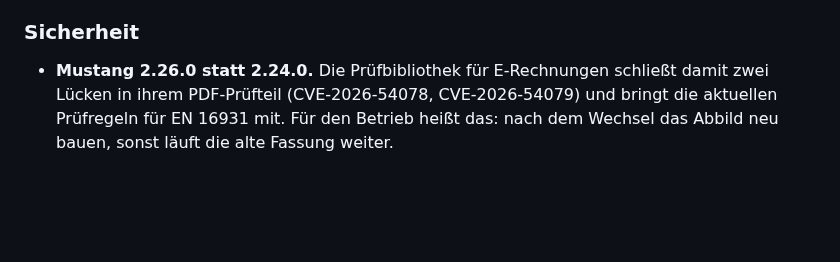
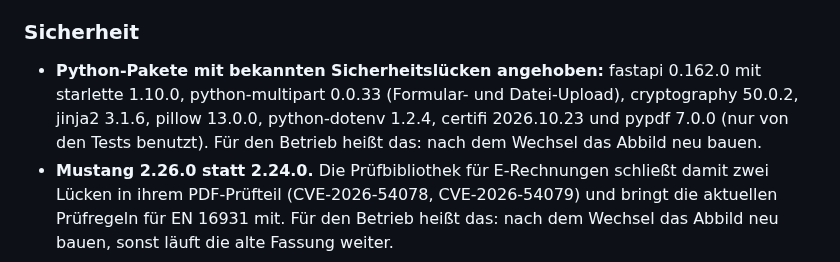
Before and after one commit to abgehakt-zugferd/abgehakt-e-rechnung, a Markdown page: CHANGELOG.md, the part around the change. Drawn GitHub-style; blank space fills up the shorter version.

Commit message:
CHANGELOG: Sicherheitsupdates der Python-Pakete

```diff
--- a/CHANGELOG.md
+++ b/CHANGELOG.md
@@ -13,6 +13,7 @@ Klammern.
 
 ### Sicherheit
 
+- **Python-Pakete mit bekannten Sicherheitslücken angehoben:** fastapi 0.162.0 mit starlette 1.10.0, python-multipart 0.0.33 (Formular- und Datei-Upload), cryptography 50.0.2, jinja2 3.1.6, pillow 13.0.0, python-dotenv 1.2.4, certifi 2026.10.23 und pypdf 7.0.0 (nur von den Tests benutzt). Für den Betrieb heißt das: nach dem Wechsel das Abbild neu bauen.
 - **Mustang 2.26.0 statt 2.24.0.** Die Prüfbibliothek für E-Rechnungen schließt damit zwei Lücken in ihrem PDF-Prüfteil (CVE-2026-54078, CVE-2026-54079) und bringt die aktuellen Prüfregeln für EN 16931 mit. Für den Betrieb heißt das: nach dem Wechsel das Abbild neu bauen, sonst läuft die alte Fassung weiter.
 
 ## v1.1.0 (2026-11-04)
```
